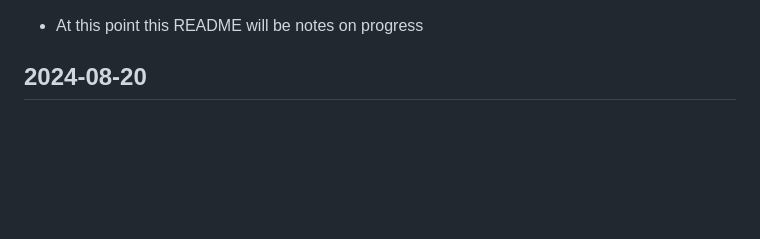
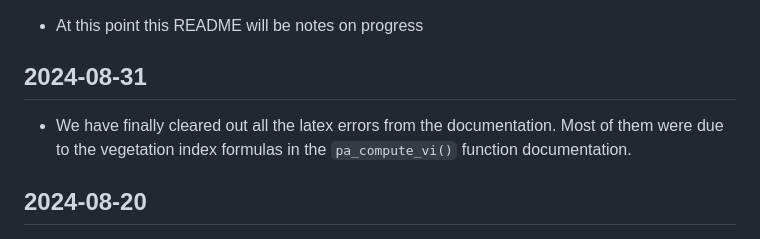
Before and after one commit to cldossantos/pacu, a Markdown page: package-notes.md, the part around the change. Drawn GitHub-style; blank space fills up the shorter version.

Commit message:
updating package notes

```diff
--- a/package-notes.md
+++ b/package-notes.md
@@ -1,4 +1,9 @@
 -   At this point this README will be notes on progress
+
+## 2024-08-31
+
+- We have finally cleared out all the latex errors from the documentation. Most of them were due to the vegetation index formulas in the `pa_compute_vi()` function documentation.
+
 
 ## 2024-08-20
 
```
